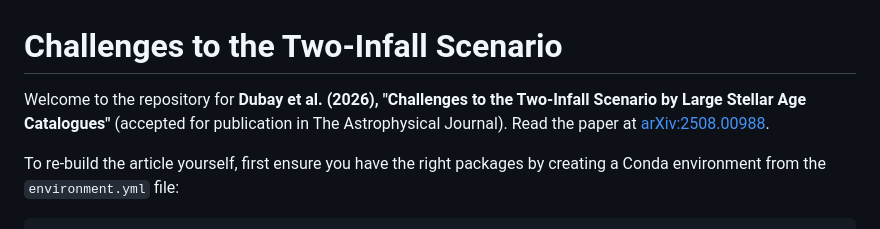
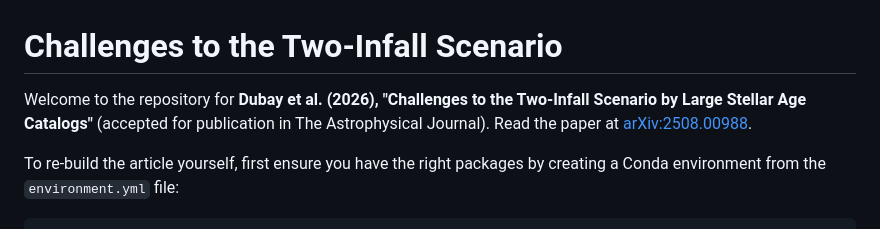
Before and after one commit to lodubay/twoinfall, a Markdown page: README.md, the part around the change. Rendered like a GitHub page.

```diff
--- a/README.md
+++ b/README.md
@@ -1,7 +1,7 @@
 # Challenges to the Two-Infall Scenario
 
 Welcome to the repository for **Dubay et al. (2026), "Challenges
-to the Two-Infall Scenario by Large Stellar Age Catalogues"** (accepted
+to the Two-Infall Scenario by Large Stellar Age Catalogs"** (accepted
 for publication in The Astrophysical Journal).
 Read the paper at [arXiv:2508.00988](https://arxiv.org/abs/2508.00988).
 
```
